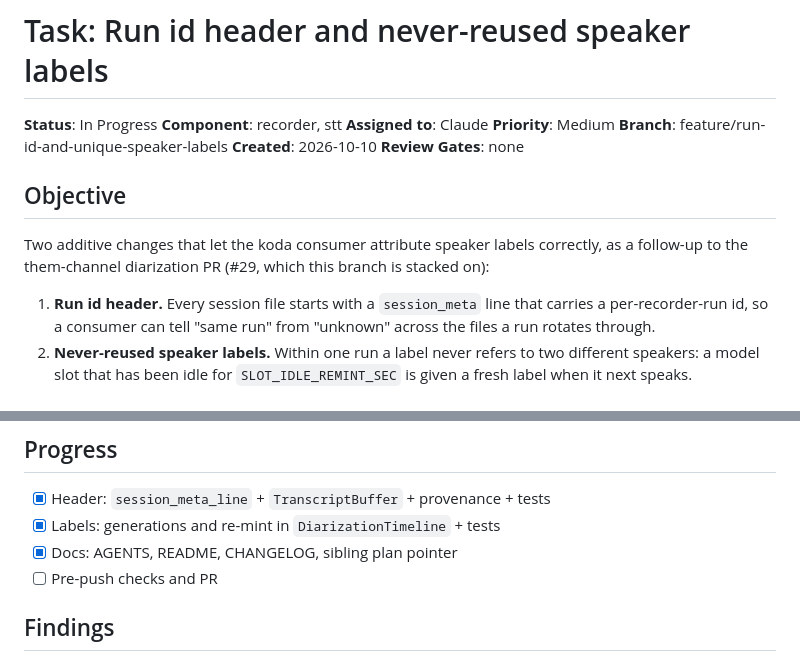
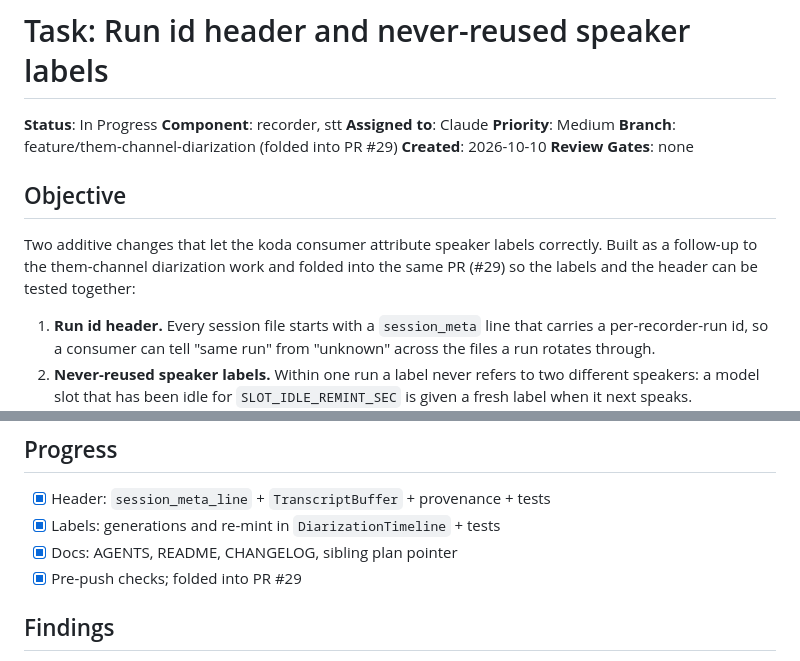
Before and after one commit to vr000m/onoats-bot, a Markdown page: docs/dev_plans/20261010-feature-run-id-and-unique-speaker-labels.md, 2 parts joined by grey strips. GitHub-like rendering.

Commit message:
docs: note the run id and label plan is folded into PR 29

```diff
--- a/docs/dev_plans/20261010-feature-run-id-and-unique-speaker-labels.md
+++ b/docs/dev_plans/20261010-feature-run-id-and-unique-speaker-labels.md
@@ -4,15 +4,15 @@
 **Component**: recorder, stt
 **Assigned to**: Claude
 **Priority**: Medium
-**Branch**: feature/run-id-and-unique-speaker-labels
+**Branch**: feature/them-channel-diarization (folded into PR #29)
 **Created**: 2026-10-10
 **Review Gates**: none
 
 ## Objective
 
 Two additive changes that let the koda consumer attribute speaker labels
-correctly, as a follow-up to the them-channel diarization PR (#29, which this
-branch is stacked on):
+correctly. Built as a follow-up to the them-channel diarization work and folded
+into the same PR (#29) so the labels and the header can be tested together:
 
 1. **Run id header.** Every session file starts with a `session_meta` line that
    carries a per-recorder-run id, so a consumer can tell "same run" from
@@ -74,7 +74,7 @@ that and never rewrites `speakers` with display names. S-labels stay canonical.
 - [x] Header: `session_meta_line` + `TranscriptBuffer` + provenance + tests
 - [x] Labels: generations and re-mint in `DiarizationTimeline` + tests
 - [x] Docs: AGENTS, README, CHANGELOG, sibling plan pointer
-- [ ] Pre-push checks and PR
+- [x] Pre-push checks; folded into PR #29
 
 ## Findings
 
```
